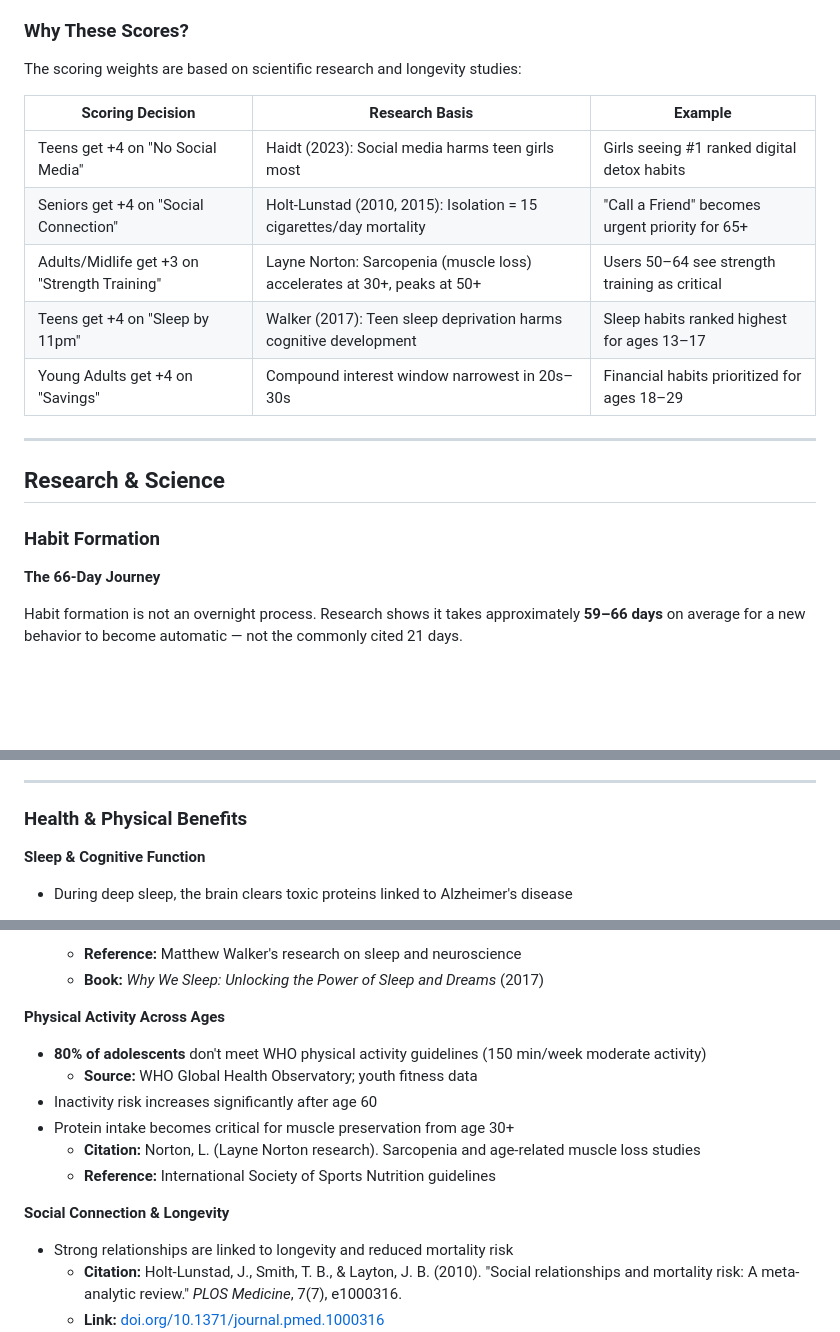
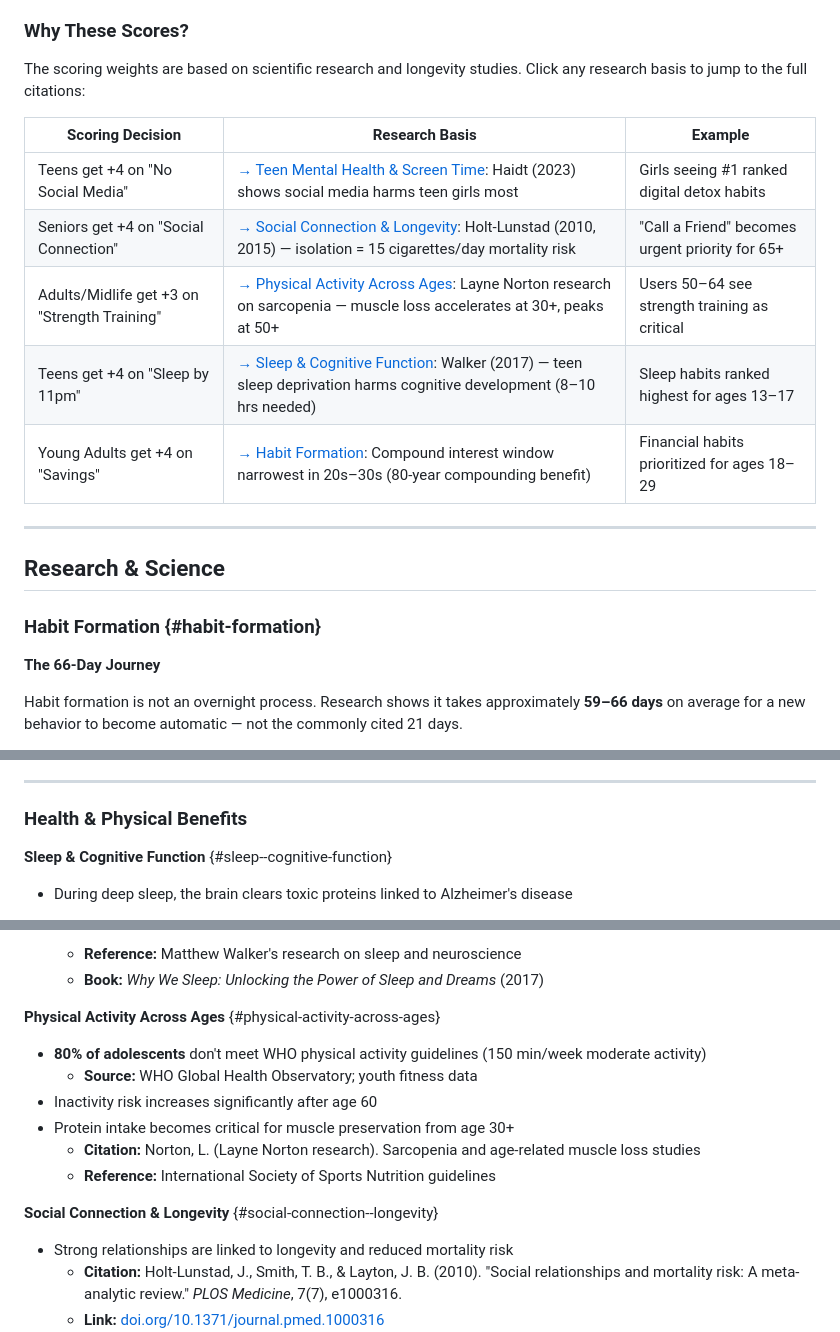
Before and after one commit to RafalSladek/habitio, a Markdown page: docs/habits.md, 3 parts joined by grey strips. GitHub-like rendering; blank space fills up the shorter version.

Commit message:
docs(habits): add cross-references linking app logic to research

```diff
--- a/docs/habits.md
+++ b/docs/habits.md
@@ -258,21 +258,21 @@ Every habit in **habit.io** gets a **demographic priority score** calculated by
 
 ### Why These Scores?
 
-The scoring weights are based on scientific research and longevity studies:
+The scoring weights are based on scientific research and longevity studies. Click any research basis to jump to the full citations:
 
 | Scoring Decision | Research Basis | Example |
 |---|---|---|
-| Teens get +4 on "No Social Media" | Haidt (2023): Social media harms teen girls most | Girls seeing #1 ranked digital detox habits |
-| Seniors get +4 on "Social Connection" | Holt-Lunstad (2010, 2015): Isolation = 15 cigarettes/day mortality | "Call a Friend" becomes urgent priority for 65+ |
-| Adults/Midlife get +3 on "Strength Training" | Layne Norton: Sarcopenia (muscle loss) accelerates at 30+, peaks at 50+ | Users 50–64 see strength training as critical |
-| Teens get +4 on "Sleep by 11pm" | Walker (2017): Teen sleep deprivation harms cognitive development | Sleep habits ranked highest for ages 13–17 |
-| Young Adults get +4 on "Savings" | Compound interest window narrowest in 20s–30s | Financial habits prioritized for ages 18–29 |
+| Teens get +4 on "No Social Media" | [→ Teen Mental Health & Screen Time](#teen-mental-health--screen-time): Haidt (2023) shows social media harms teen girls most | Girls seeing #1 ranked digital detox habits |
+| Seniors get +4 on "Social Connection" | [→ Social Connection & Longevity](#social-connection--longevity): Holt-Lunstad (2010, 2015) — isolation = 15 cigarettes/day mortality risk | "Call a Friend" becomes urgent priority for 65+ |
+| Adults/Midlife get +3 on "Strength Training" | [→ Physical Activity Across Ages](#physical-activity-across-ages): Layne Norton research on sarcopenia — muscle loss accelerates at 30+, peaks at 50+ | Users 50–64 see strength training as critical |
+| Teens get +4 on "Sleep by 11pm" | [→ Sleep & Cognitive Function](#sleep--cognitive-function): Walker (2017) — teen sleep deprivation harms cognitive development (8–10 hrs needed) | Sleep habits ranked highest for ages 13–17 |
+| Young Adults get +4 on "Savings" | [→ Habit Formation](#habit-formation): Compound interest window narrowest in 20s–30s (80-year compounding benefit) | Financial habits prioritized for ages 18–29 |
 
 ---
 
 ## Research & Science
 
-### Habit Formation
+### Habit Formation {#habit-formation}
 
 **The 66-Day Journey**
 
@@ -293,7 +293,7 @@ Habit formation is not an overnight process. Research shows it takes approximate
 
 ### Health & Physical Benefits
 
-**Sleep & Cognitive Function**
+**Sleep & Cognitive Function** {#sleep--cognitive-function}
 
 - During deep sleep, the brain clears toxic proteins linked to Alzheimer's disease
   - **Citation:** Xie, L., Kang, H., Xu, Q., et al. (2013). "Sleep drives metabolite clearance from the adult brain." *Science*, 342(6156), 373-377.
@@ -308,7 +308,7 @@ Habit formation is not an overnight process. Research shows it takes approximate
   - **Reference:** Matthew Walker's research on sleep and neuroscience
   - **Book:** *Why We Sleep: Unlocking the Power of Sleep and Dreams* (2017)
 
-**Physical Activity Across Ages**
+**Physical Activity Across Ages** {#physical-activity-across-ages}
 
 - **80% of adolescents** don't meet WHO physical activity guidelines (150 min/week moderate activity)
   - **Source:** WHO Global Health Observatory; youth fitness data
@@ -317,7 +317,7 @@ Habit formation is not an overnight process. Research shows it takes approximate
   - **Citation:** Norton, L. (Layne Norton research). Sarcopenia and age-related muscle loss studies
   - **Reference:** International Society of Sports Nutrition guidelines
 
-**Social Connection & Longevity**
+**Social Connection & Longevity** {#social-connection--longevity}
 
 - Strong relationships are linked to longevity and reduced mortality risk
   - **Citation:** Holt-Lunstad, J., Smith, T. B., & Layton, J. B. (2010). "Social relationships and mortality risk: A meta-analytic review." *PLOS Medicine*, 7(7), e1000316.
```
Also changed, not shown: other parts of docs/habits.md (+1 -1 lines).
